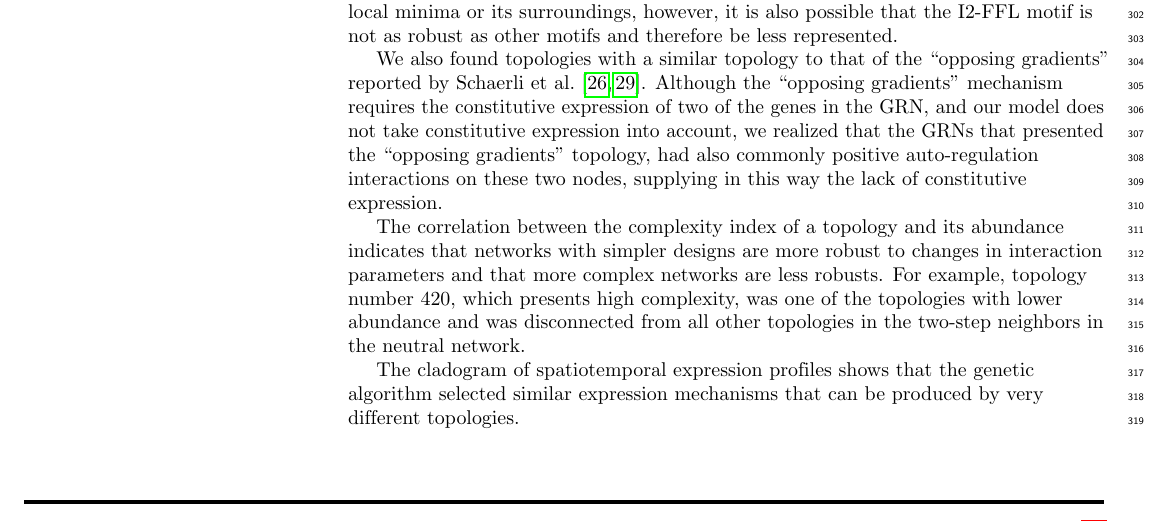
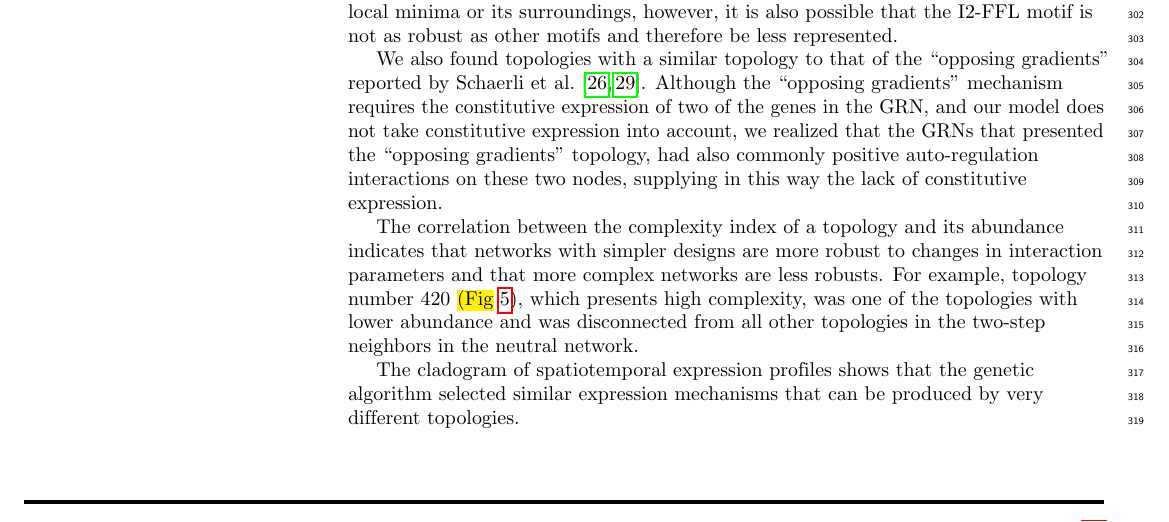
Before and after one commit to Nesper94/gene-regulatory-networks, a LaTeX thesis (docs/manuscript/PLOS-MSc-Thesis.tex): part of page 9 of 19, cut so that both start at the same text. Compiled offline with pdfLaTeX.

Commit message:
Add link to Fig 5 when mentioning topology 420

```diff
--- a/docs/manuscript/PLOS-MSc-Thesis.tex
+++ b/docs/manuscript/PLOS-MSc-Thesis.tex
@@ -943,7 +943,8 @@ these two nodes, supplying in this way the lack of constitutive expression.
 The correlation between the complexity index of a topology and its abundance
 indicates that networks with simpler designs are more robust to changes in
 interaction parameters and that more complex networks are less robusts. For
-example, topology number 420, which presents high complexity, was one of the
+example, topology number 420 \hil{(Fig}~\ref{fig:2neut-net}), which
+presents high complexity, was one of the
 topologies with lower abundance and was disconnected from all other topologies
 in the two-step neighbors in the neutral network.
 
```
